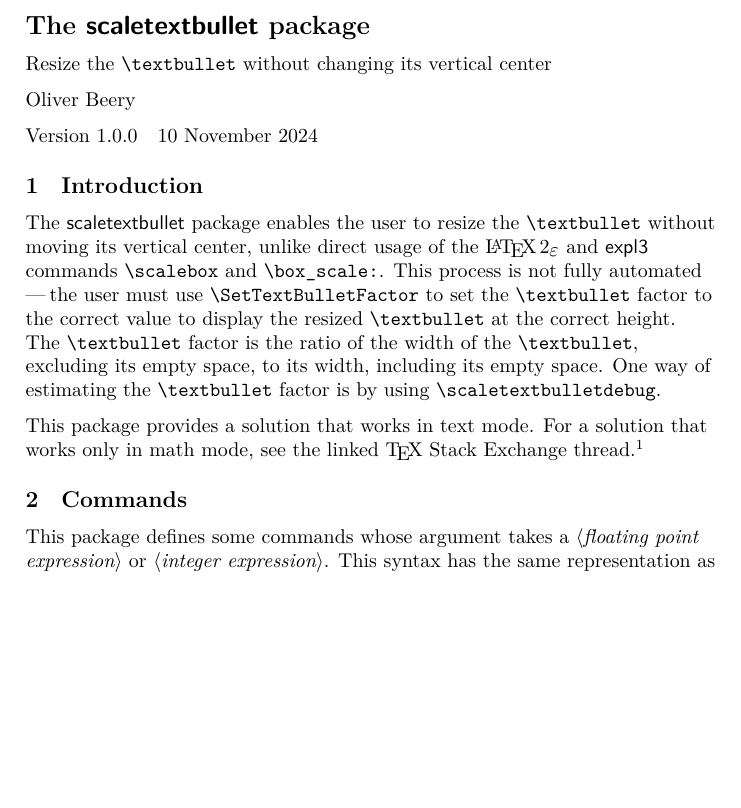
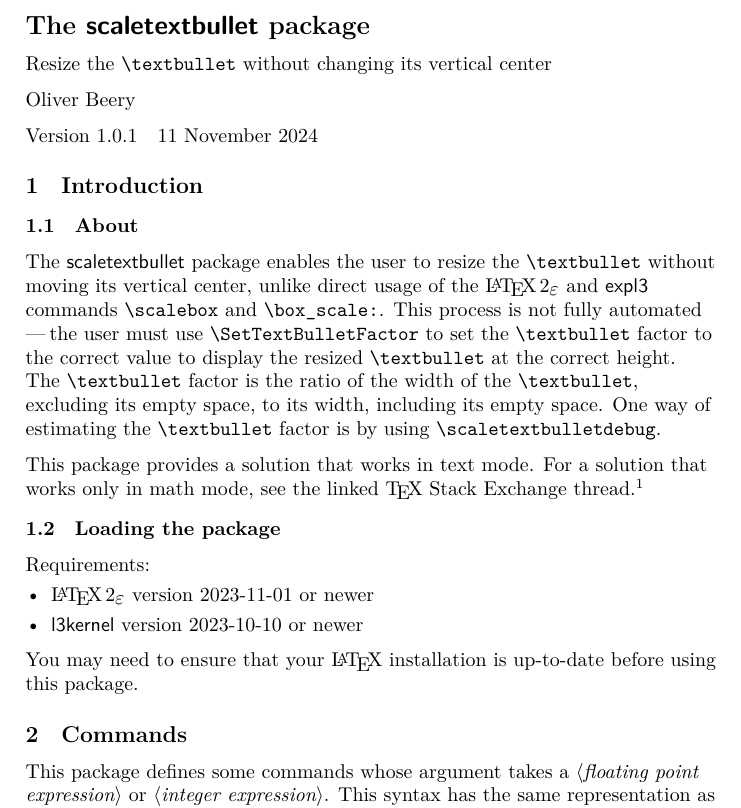
Before and after one commit to beeryoliver/scaletextbullet, a LaTeX document (scaletextbullet.tex, which reads scaletextbullet.sty): part of page 1 of 3, cut so that both start at the same text, the shorter picture padded with empty space. The pictures show the PDF file scaletextbullet.pdf that the author committed with the source.

Commit message:
Add files via upload

```diff
--- a/scaletextbullet.sty
+++ b/scaletextbullet.sty
@@ -9,8 +9,8 @@
 \NeedsTeXFormat{LaTeX2e}[2023-11-01]
 \ProvidesExplPackage
   {scaletextbullet}
-  {2024-11-10}
-  {1.0.0}
+  {2024-11-11}
+  {1.0.1}
   {Resize the \noexpand\textbullet without changing its vertical center.}
 
 % l3kernel version 2023-10-10 added many 'e'-variants.
--- a/scaletextbullet.tex
+++ b/scaletextbullet.tex
@@ -16,11 +16,13 @@ Resize the \cs{textbullet} without changing its vertical center
 
 Oliver Beery
 
-Version 1.0.0\quad{}10 November 2024
+Version 1.0.1\quad{}11 November 2024
 
 
 \section{Introduction}
 \label{sec:intro}
+
+\subsection{About}
 
 The \pkg{scaletextbullet} package enables the user to resize the \cs{textbullet} without moving its vertical center, unlike direct usage of the \LaTeXe{} and \pkg{expl3} commands \cs{scalebox} and \cs{box_scale:}.
 This process is not fully automated\---the user must use \cs{SetTextBulletFactor} to set the \textbulletfactor{} to the correct value to display the resized \cs{textbullet} at the correct height.
@@ -30,6 +32,16 @@ One way of estimating the \textbulletfactor{} is by using \cs{scaletextbulletdeb
 This package provides a solution that works in text mode.
 For a solution that works only in math mode, see the linked \TeX{} Stack Exchange thread.%
 \footnote{\url{https://tex.stackexchange.com/questions/119319/how-to-correctly-shrink-the-bullets-of-itemize}}
+
+\subsection{Loading the package}
+
+\listheading{Requirements:}
+\begin{itemize}
+  \item \LaTeXe{} version 2023-11-01 or newer
+  \item \pkg{l3kernel} version 2023-10-10 or newer
+\end{itemize}
+
+You may need to ensure that your \LaTeX{} installation is up\-/to\-/date before using this package.
 
 
 \section{Commands}
```
Also changed, not shown: beery.cls (+1 -1 lines), CHANGELOG.md (added), README.txt, scaletextbullet.pdf, scaletextbullet.sty (2 more changed lines).
